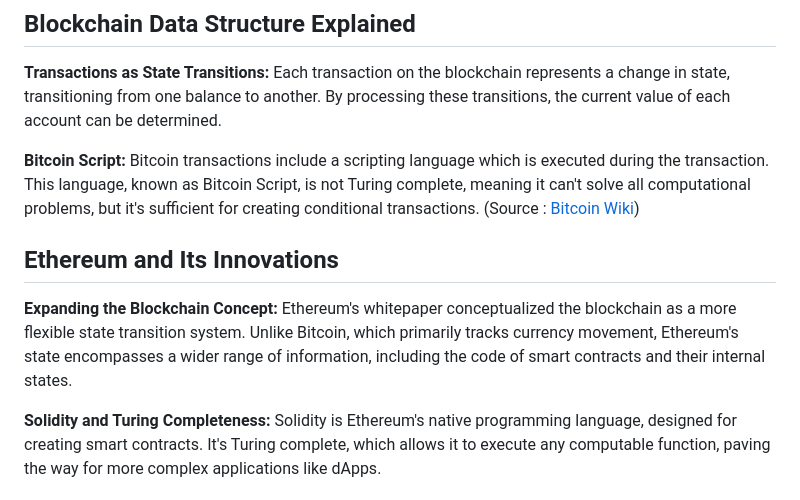
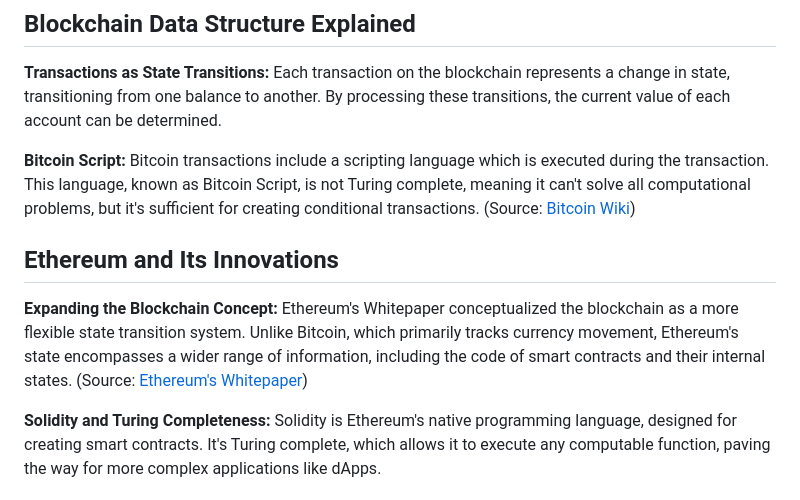
Before and after one commit to bemayer/craftandmint42, a Markdown page: documentation/Practical Guide to Ethereum Blockchain and Development.md, the part around the change. GitHub-like rendering.

Commit message:
Add Ethereum Whitepaper

```diff
--- a/documentation/Practical Guide to Ethereum Blockchain and Development.md
+++ b/documentation/Practical Guide to Ethereum Blockchain and Development.md
@@ -8,11 +8,11 @@
 
 **Transactions as State Transitions:** Each transaction on the blockchain represents a change in state, transitioning from one balance to another. By processing these transitions, the current value of each account can be determined.
 
-**Bitcoin Script:** Bitcoin transactions include a scripting language which is executed during the transaction. This language, known as Bitcoin Script, is not Turing complete, meaning it can't solve all computational problems, but it's sufficient for creating conditional transactions. (Source : [Bitcoin Wiki](https://en.bitcoin.it/wiki/Script))
+**Bitcoin Script:** Bitcoin transactions include a scripting language which is executed during the transaction. This language, known as Bitcoin Script, is not Turing complete, meaning it can't solve all computational problems, but it's sufficient for creating conditional transactions. (Source: [Bitcoin Wiki](https://en.bitcoin.it/wiki/Script))
 
 ## Ethereum and Its Innovations
 
-**Expanding the Blockchain Concept:** Ethereum's whitepaper conceptualized the blockchain as a more flexible state transition system. Unlike Bitcoin, which primarily tracks currency movement, Ethereum's state encompasses a wider range of information, including the code of smart contracts and their internal states.
+**Expanding the Blockchain Concept:** Ethereum's Whitepaper conceptualized the blockchain as a more flexible state transition system. Unlike Bitcoin, which primarily tracks currency movement, Ethereum's state encompasses a wider range of information, including the code of smart contracts and their internal states. (Source: [Ethereum's Whitepaper](https://ethereum.org/en/whitepaper/))
 
 **Solidity and Turing Completeness:** Solidity is Ethereum's native programming language, designed for creating smart contracts. It's Turing complete, which allows it to execute any computable function, paving the way for more complex applications like dApps.
 
```
